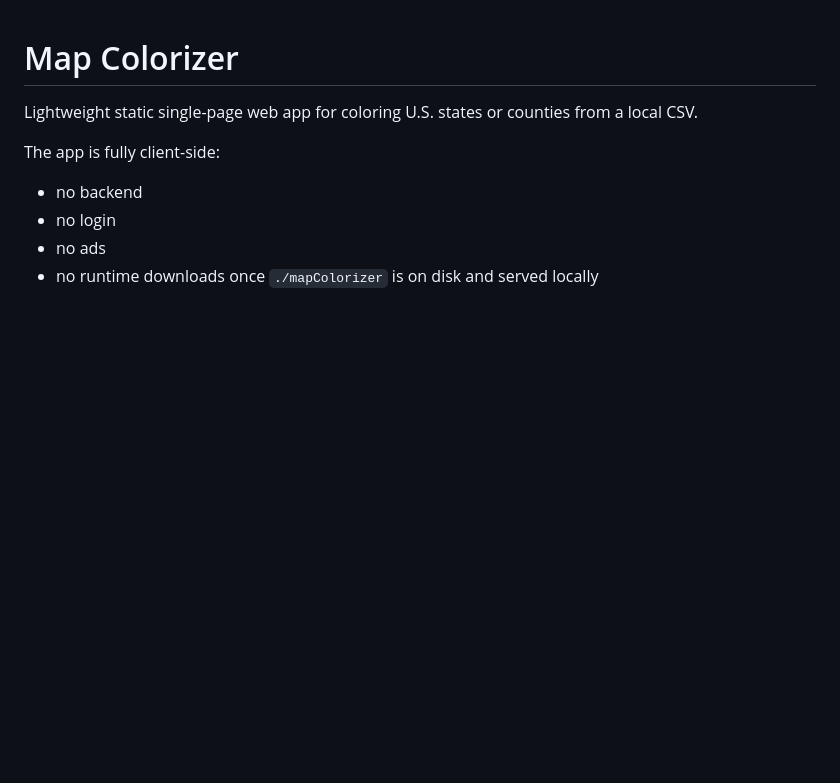
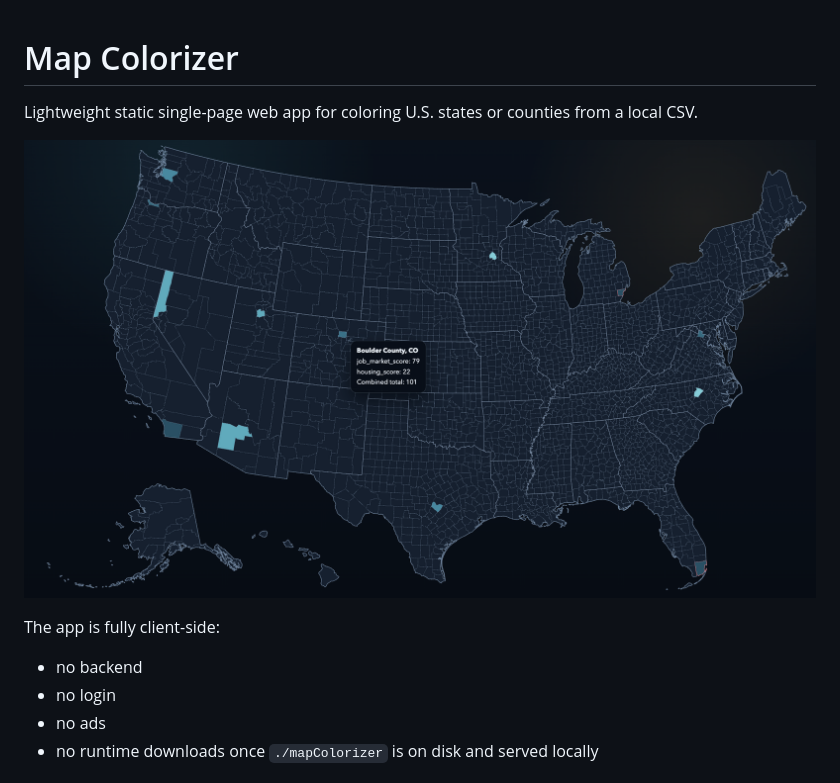
Before and after one commit to christopherball/mapColorizer, a Markdown page: README.md, the part around the change. GitHub-like rendering; pictures changed too: sampleMap.png (added); blank space fills up the shorter version.

Commit message:
Updating readme and adding gitignore.

```diff
--- a/README.md
+++ b/README.md
@@ -1,6 +1,8 @@
 # Map Colorizer
 
 Lightweight static single-page web app for coloring U.S. states or counties from a local CSV.
+
+![Sample Map](sampleMap.png)
 
 The app is fully client-side:
 - no backend
```
Also changed, not shown: 2 other files.
